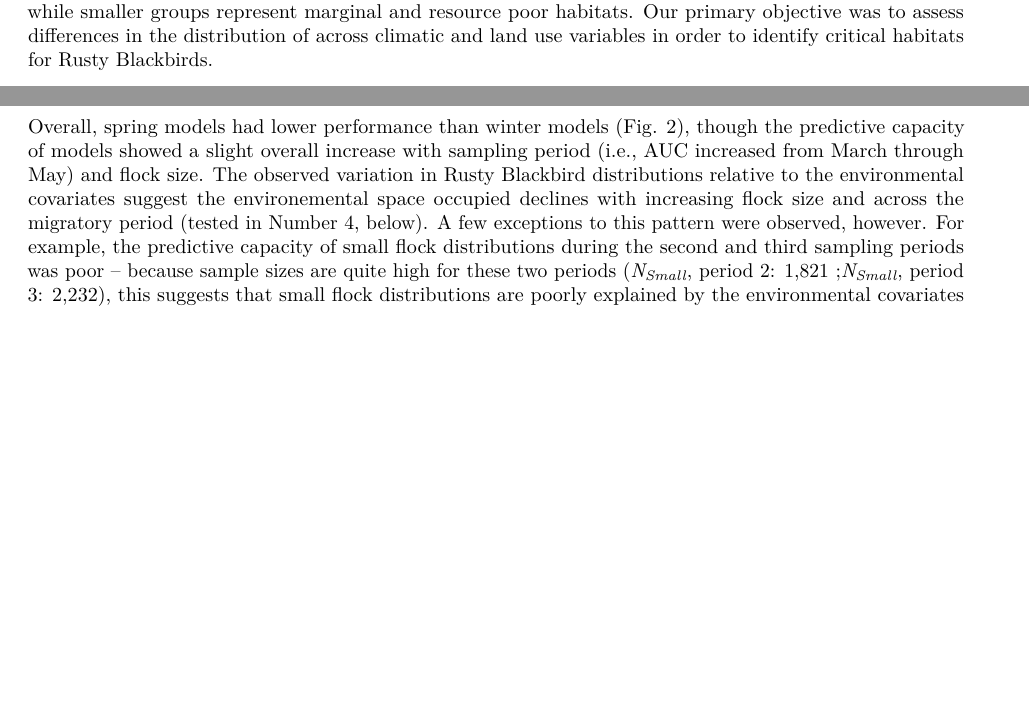
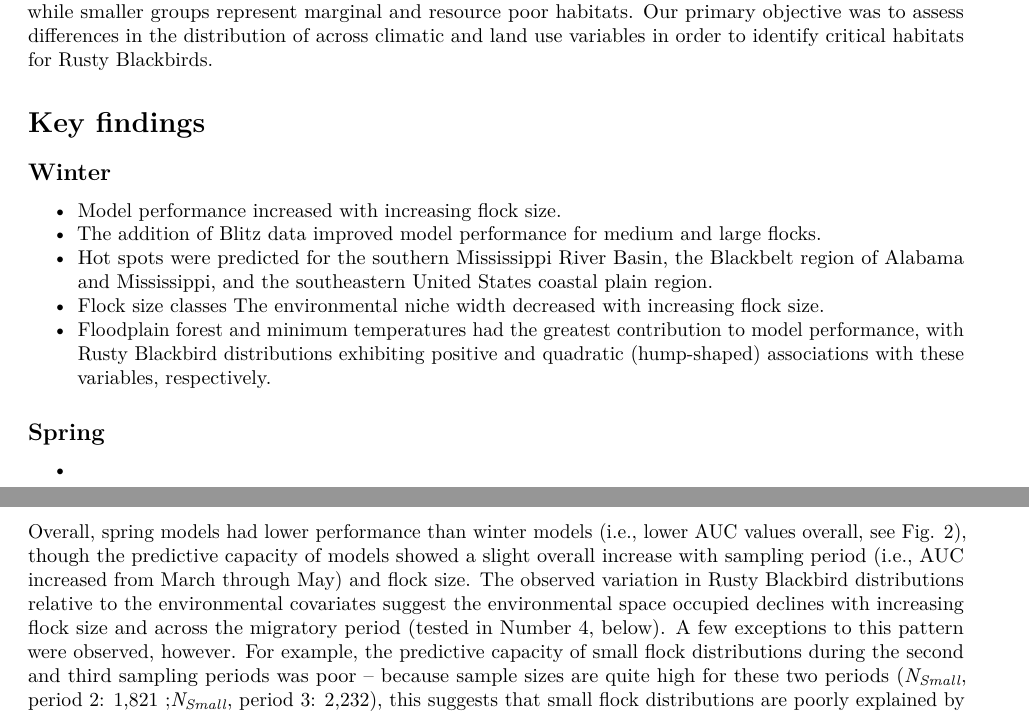
Before and after one commit to RustyBlackbirdWorkingGroup/blitzAnalysis, an R Markdown document (SummaryReport_RustyBlackbird.Rmd): two parts of pages 1 and 4 of 10 before the commit and two parts of pages 1 and 5 of 11 after it, joined at a grey line, cut so that both start at the same text, the shorter picture padded with empty space. Rendered offline with R 4.5, knitr and Pandoc, then LaTeX, with nearby package versions.

Commit message:
beginning of bullet points

````diff
--- a/SummaryReport_RustyBlackbird.Rmd
+++ b/SummaryReport_RustyBlackbird.Rmd
@@ -22,6 +22,22 @@ readImages <- function(imageFile){
 
 Abundant in previous centuries, the Rusty Blackbird (_Euphagus carolinus_) is now a rare and declining species (~90% decline since 1966). Rare species present an extraordinary challenge for conservation biologists -- while they are of great conservation concern, difficulties associated with locating individuals and low sample sizes often hamper monitoring efforts. Here, we utilize data from a targeted citizen science program, the Rusty Blackbird Hotspot Blitz, to predict critical habitat for populations on their wintering grounds and during spring migration. To address this, we evaluated the distribution of small (1-19 individuals), medium (20-99 individuals), and large flocks (100 and more individuals) of Rusty Blackbirds in environmental space. The size of flocks at a given location in geographic or environmental space is theorized to be indicative the quality of habitat at that location. Flocking behavior in some species of birds is expected to be fundamental to species perfomance through increasing the ability of birds to access resources (i.e., local enhancement) and reduced predation pressure. Because of this, it is expected that habitats that support large flocks are critical to the population persistence of Rusty Blackbirds. Moreover, the size of social groups represent a trade-off between the benefits associated with acquiring resources relative to the costs of distributing resources across individuals in a flock -- thus it is theorized that large social groups are representative of resource rich habitats while smaller groups represent marginal and resource poor habitats. Our primary objective was to assess differences in the distribution of across climatic and land use variables in order to  identify critical habitats for Rusty Blackbirds.
 
+# Key findings
+
+## Winter
+
+* Model performance increased with increasing flock size.
+* The addition of Blitz data improved model performance for medium and large flocks.
+* Hot spots were predicted for the southern Mississippi River Basin, the Blackbelt region of Alabama and Mississippi, and the southeastern United States coastal plain region.
+* Flock size classes The environmental niche width decreased with increasing flock size.
+* Floodplain forest and minimum temperatures had the greatest contribution to model performance, with Rusty Blackbird distributions exhibiting positive and quadratic (hump-shaped) associations with these variables, respectively.
+
+## Spring
+
+*
+
+
+
 # Overview of methods
 
 Assessment of habitat suitability for winter and spring blitz periods required several processing steps, including: processing bird observation data, processing of land cover and climatic data, model development and calibration, model evaluation, and statistical interpretation of models. Because habitat suitability predictions and their interpretation are highly dependent on model construction and implementation, below we provide a brief overview of each of the steps. All observation processing and modeling steps are provided in R using scripts located in the Rusty Blackbird Working Group GitHub folder (https://github.com/RustyBlackbirdWorkingGroup/blitzAnalysis/tree/master/scripts).
@@ -43,7 +59,7 @@ Assessment of habitat suitability for winter and spring blitz periods required s
 
 To evaluate the performance of models we assessed the receiver operator curve which represents the sensitivity and specificity of a model at a given threshold of suitability (ROC, see Fig. 1A).The area under the receiver operator curve represents how well the model predicts the Rusty Blackbird observations with values of 0.5 representing equivalent model performance relative to random, 0.6 - 0.7 representing "poor" performance,  0.7 - 0.8 representing "fair" performance, 0.8 - 0.9 "good" performance, and 0.9 - 1.0 "excellent" model performance. AUC was calculated by separating samples into 5 "folds" of training and test samples and examining how well training samples predict test samples (cross-validation with k-fold partitioning). We found strong evidence that model performance increased with flock size, with fair performance for small flocks and good perfomance for medium and large flocks (across observation methods, Fig. 1B). Because the number of samples used to develop models decreased with flock size, this suggests that larger flocks are observed across a narrower range of the environmental covariates (formally tested in Number 4, below). We tested whether the predictive capacity of models varied by flock size by comparing training AUC across folds for a given flock size class against a null distribution developed by permuting two flock size classes (e.g., suitability models developed by shuffling large and small flock observations). Similarly, to determine whether Blitz data improved model performance  (eBird or Blitz, Winter Blitz only), we compared observed AUC against a null distribution developed by randomizing eBird and Blitz samples. Our findings show that models developed using eBird and Blitz data, combined, performed better than either eBird and Blitz alone (Fig. 1B). With the exception of small flocks, for which Blitz observations had a greater predictive capicity than eBird observations, there was not evidence for a difference in predictive capacity between Blitz and eBird samples. There was, however, strong evidence that the inclusion of Blitz data (i.e., in combined Blitz and eBird observation methods) greatly improved model performance for large and medium flock size classes.
 
-Overall, spring models had lower performance than winter models (Fig. 2), though the predictive capacity of models showed a slight overall increase with sampling period (i.e., AUC increased from March through May) and flock size. The observed variation in Rusty Blackbird distributions relative to the environmental covariates suggest the environemental space occupied declines with increasing flock size and across the migratory period (tested in Number 4, below). A few exceptions to this pattern were observed, however. For example, the predictive capacity of small flock distributions during the second and third sampling periods was poor -- because sample sizes are quite high for these two periods (_N~Small~_, period 2: 1,821 ;_N~Small~_, period 3: 2,232), this suggests that small flock distributions are poorly explained by the environmental covariates during these periods. Additionally, the performance of large flock models could not be evaluated for the final sampling period due to the low sample size of large flocks during this period (_N~Large~_, period 5: 23).
+Overall, spring models had lower performance than winter models (i.e., lower AUC values overall, see Fig. 2), though the predictive capacity of models showed a slight overall increase with sampling period (i.e., AUC increased from March through May) and flock size. The observed variation in Rusty Blackbird distributions relative to the environmental covariates suggest the environmental space occupied declines with increasing flock size and across the migratory period (tested in Number 4, below). A few exceptions to this pattern were observed, however. For example, the predictive capacity of small flock distributions during the second and third sampling periods was poor -- because sample sizes are quite high for these two periods (_N~Small~_, period 2: 1,821 ;_N~Small~_, period 3: 2,232), this suggests that small flock distributions are poorly explained by the environmental covariates during these periods. Additionally, the performance of large flock models could not be evaluated for the final sampling period due to the low sample size of large flocks during this period (_N~Large~_, period 5: 23).
 
 ```{r, out.width = '500px',echo = F, fig.align='center',fig.cap='Area under the receiver operator curve (AUC) across flock size and sampling periods for the Spring Blitz, 2014-2016. Error bars represent the 95 percent confidence interval about mean AUC values across cross-validation runs.'}
 knitr::include_graphics("outPlots/aucSpring.png")
````
